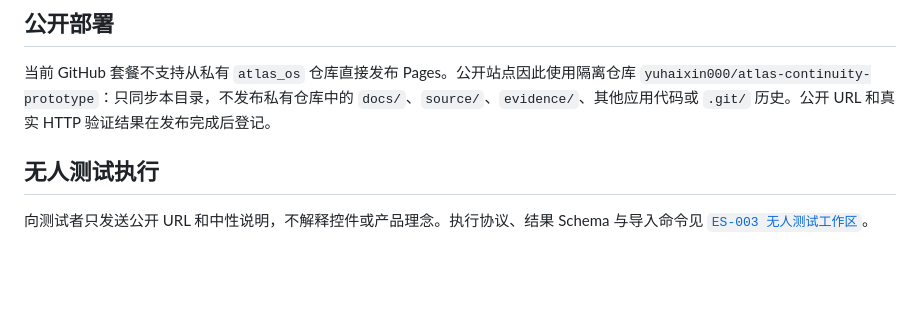
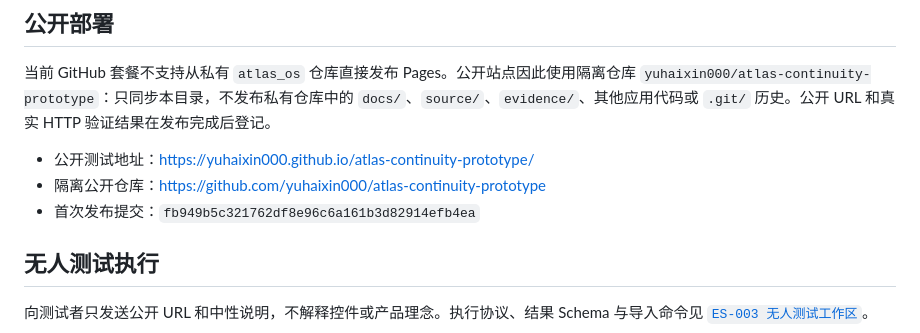
Before and after one commit to yuhaixin000/atlas-continuity-prototype, a Markdown page: README.md, the part around the change. Rendered like a GitHub page; blank space fills up the shorter version.

Commit message:
Record public prototype deployment

```diff
--- a/README.md
+++ b/README.md
@@ -32,6 +32,10 @@ python3 -m http.server 4173 --bind 0.0.0.0 --directory /DATA/codex_ts/atlas_os/a
 
 当前 GitHub 套餐不支持从私有 `atlas_os` 仓库直接发布 Pages。公开站点因此使用隔离仓库 `yuhaixin000/atlas-continuity-prototype`：只同步本目录，不发布私有仓库中的 `docs/`、`source/`、`evidence/`、其他应用代码或 `.git/` 历史。公开 URL 和真实 HTTP 验证结果在发布完成后登记。
 
+- 公开测试地址：<https://yuhaixin000.github.io/atlas-continuity-prototype/>
+- 隔离公开仓库：<https://github.com/yuhaixin000/atlas-continuity-prototype>
+- 首次发布提交：`fb949b5c321762df8e96c6a161b3d82914efb4ea`
+
 ## 无人测试执行
 
 向测试者只发送公开 URL 和中性说明，不解释控件或产品理念。执行协议、结果 Schema 与导入命令见 [`ES-003 无人测试工作区`](../../../evidence/interviews/validation/unmoderated/README.md)。
```
